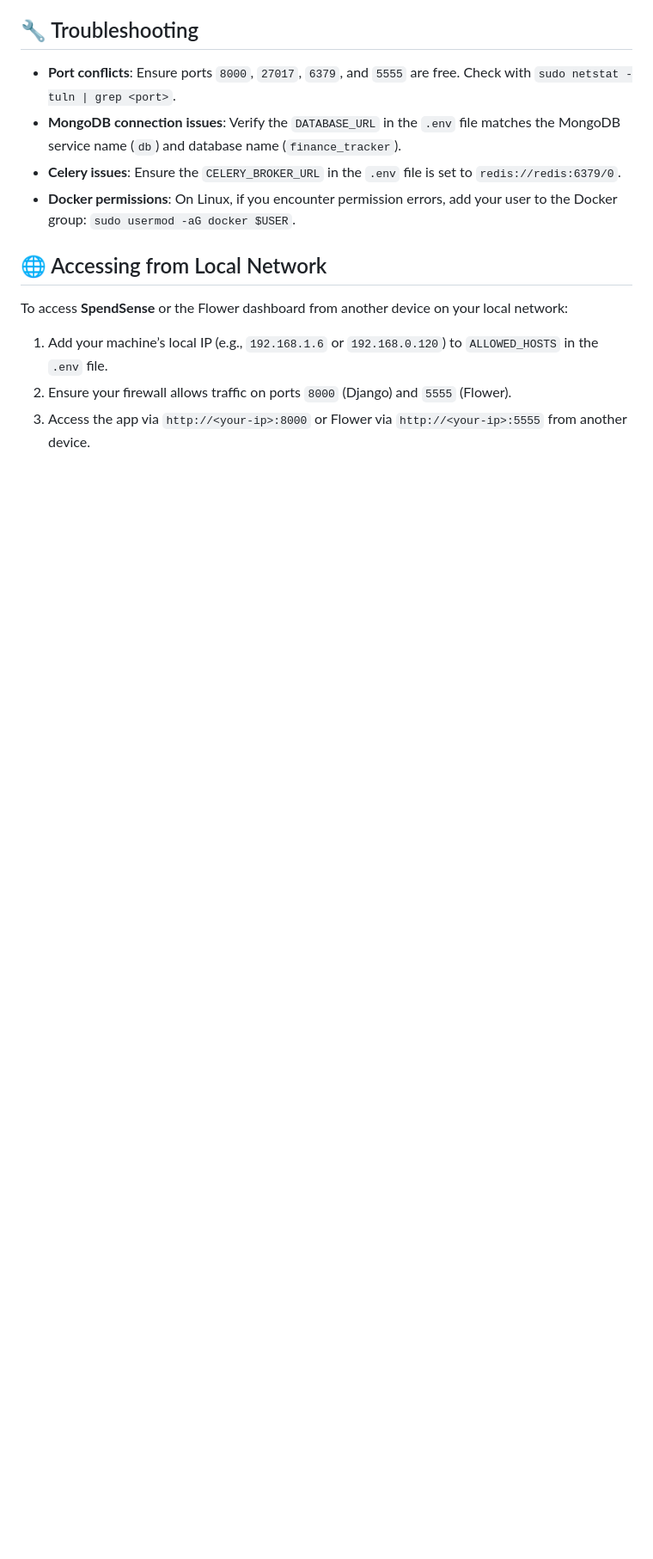
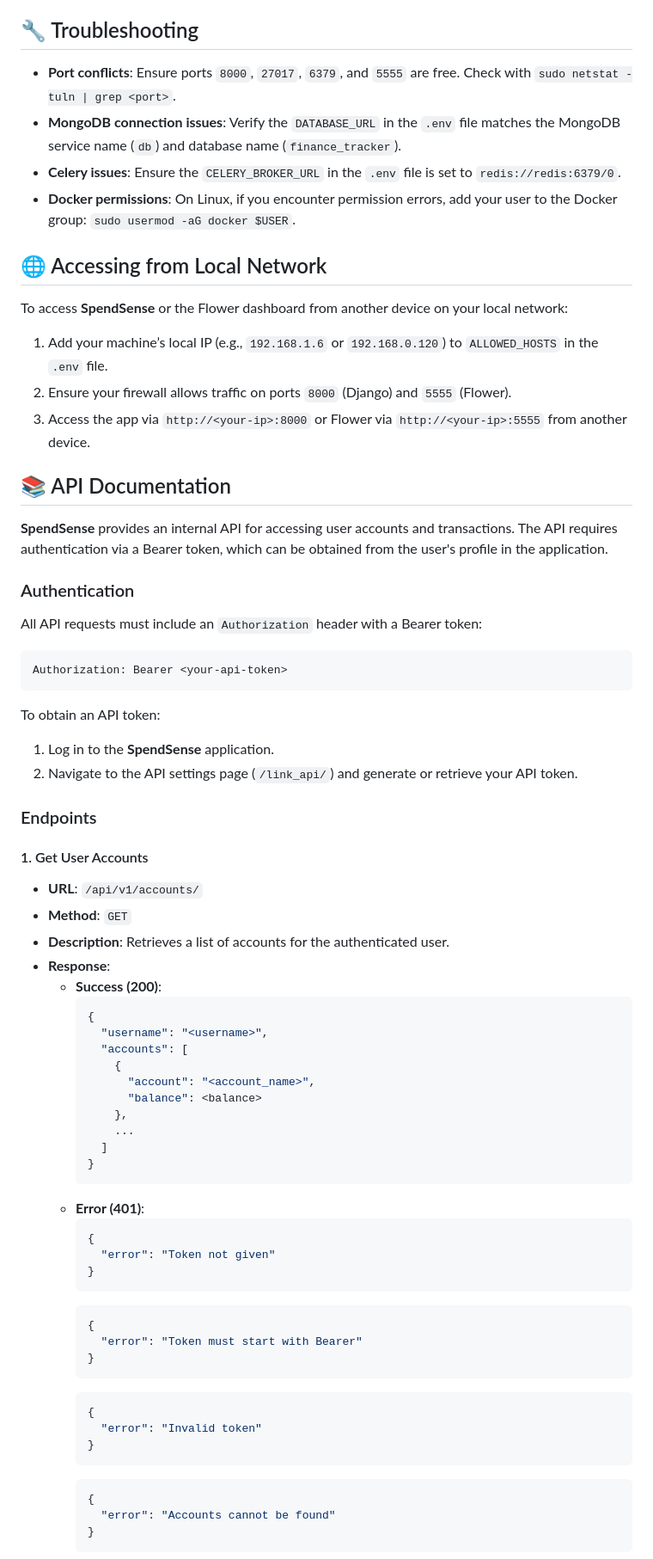
Before and after one commit to HappyMaxxx/SpendSense, a Markdown page: README.md, the part around one of its changes. Shown at 86% size. GitHub-like rendering; blank space fills up the shorter version.

Commit message:
api documentation

````diff
--- a/README.md
+++ b/README.md
@@ -165,3 +166,62 @@ To access **SpendSense** or the Flower dashboard from another device on your loc
 2. Ensure your firewall allows traffic on ports `8000` (Django) and `5555` (Flower).
 3. Access the app via `http://<your-ip>:8000` or Flower via `http://<your-ip>:5555` from another device.
 
+## 📚 API Documentation
+
+**SpendSense** provides an internal API for accessing user accounts and transactions. The API requires authentication via a Bearer token, which can be obtained from the user's profile in the application.
+
+### Authentication
+
+All API requests must include an `Authorization` header with a Bearer token:
+
+```
+Authorization: Bearer <your-api-token>
+```
+
+To obtain an API token:
+1. Log in to the **SpendSense** application.
+2. Navigate to the API settings page (`/link_api/`) and generate or retrieve your API token.
+
+### Endpoints
+
+#### 1. Get User Accounts
+
+- **URL**: `/api/v1/accounts/`
+- **Method**: `GET`
+- **Description**: Retrieves a list of accounts for the authenticated user.
+- **Response**:
+  - **Success (200)**:
+    ```json
+    {
+      "username": "<username>",
+      "accounts": [
+        {
+          "account": "<account_name>",
+          "balance": <balance>
+        },
+        ...
+      ]
+    }
+    ```
+  - **Error (401)**:
+    ```json
+    {
+      "error": "Token not given"
+    }
+    ```
+    ```json
+    {
+      "error": "Token must start with Bearer"
+    }
+    ```
+    ```json
+    {
+      "error": "Invalid token"
+    }
+    ```
+    ```json
+    {
+      "error": "Accounts cannot be found"
+    }
+    ```
+
````
Also changed, not shown: other parts of README.md (+71 -2 lines).
